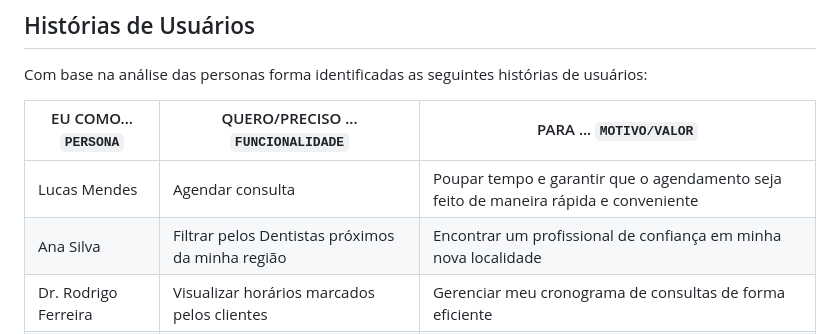
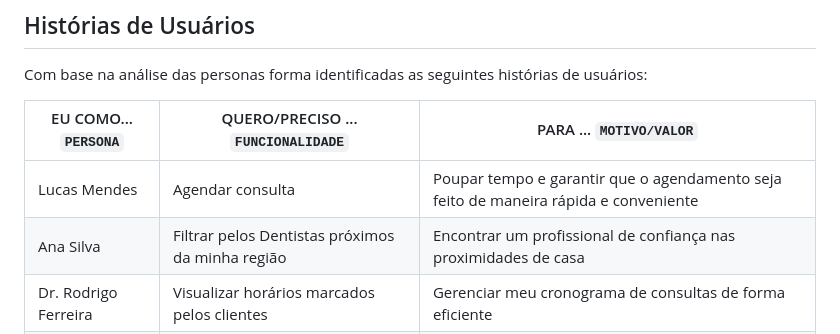
Before and after one commit to ICEI-PUC-Minas-PMV-ADS/pmv-ads-2023-2-e2-proj-int-t11-pmv-ads-2023-2-e3-projgrupo2, a Markdown page: docs/02-Especificação do Projeto.md, the part around the change. Rendered like a GitHub page.

```diff
--- a/docs/02-Especificação do Projeto.md
+++ b/docs/02-Especificação do Projeto.md
@@ -27,7 +27,7 @@ Com base na análise das personas forma identificadas as seguintes histórias de
 |EU COMO... `PERSONA`| QUERO/PRECISO ... `FUNCIONALIDADE` |PARA ... `MOTIVO/VALOR`                 |
 |--------------------|------------------------------------|----------------------------------------|
 |Lucas Mendes|Agendar consulta|Poupar tempo e garantir que o agendamento seja feito de maneira rápida e conveniente|
-|Ana Silva|Filtrar pelos Dentistas próximos da minha região|Encontrar um profissional de confiança em minha nova localidade|
+|Ana Silva|Filtrar pelos Dentistas próximos da minha região|Encontrar um profissional de confiança nas proximidades de casa|
 |Dr. Rodrigo Ferreira|Visualizar horários marcados pelos clientes|Gerenciar meu cronograma de consultas de forma eficiente|
 |Dra. Maria Oliveira|Me cadastrar|Aumentar sua visibilidade profissional|
 
```
